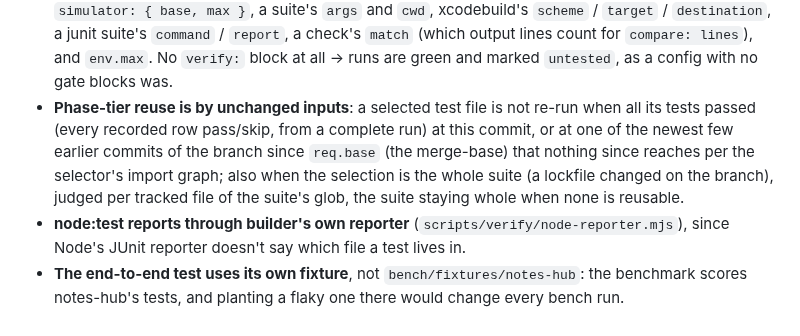
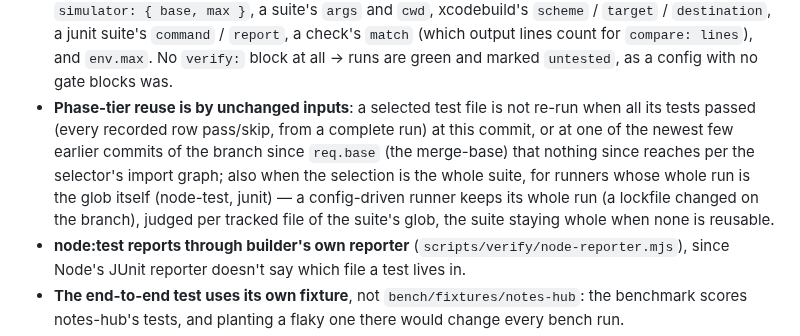
Before and after one commit to lukekeith/builder, a Markdown page: docs/specs/2026-10-27-verifier-design.md, the part around the change. Drawn GitHub-style.

Commit message:
docs(spec): whole-selection reuse is for runners whose whole run is the glob
Co-Authored-By: Claude Opus 5.5 <noreply@anthropic.com>

```diff
--- a/docs/specs/2026-10-27-verifier-design.md
+++ b/docs/specs/2026-10-27-verifier-design.md
@@ -289,7 +289,7 @@ said differently:
   lines count for `compare: lines`), and `env.max`. No `verify:` block at all → runs are green and
   marked `untested`, as a config with no gate blocks was.
 - **Phase-tier reuse is by unchanged inputs**: a selected test file is not re-run when all its tests
-  passed (every recorded row pass/skip, from a complete run) at this commit, or at one of the newest few earlier commits of the branch since `req.base` (the merge-base) that nothing since reaches per the selector's import graph; also when the selection is the whole suite (a lockfile changed on the branch), judged per tracked file of the suite's glob, the suite staying whole when none is reusable.
+  passed (every recorded row pass/skip, from a complete run) at this commit, or at one of the newest few earlier commits of the branch since `req.base` (the merge-base) that nothing since reaches per the selector's import graph; also when the selection is the whole suite, for runners whose whole run is the glob itself (node-test, junit) — a config-driven runner keeps its whole run (a lockfile changed on the branch), judged per tracked file of the suite's glob, the suite staying whole when none is reusable.
 - **node:test reports through builder's own reporter** (`scripts/verify/node-reporter.mjs`), since
   Node's JUnit reporter doesn't say which file a test lives in.
 - **The end-to-end test uses its own fixture**, not `bench/fixtures/notes-hub`: the benchmark
```
